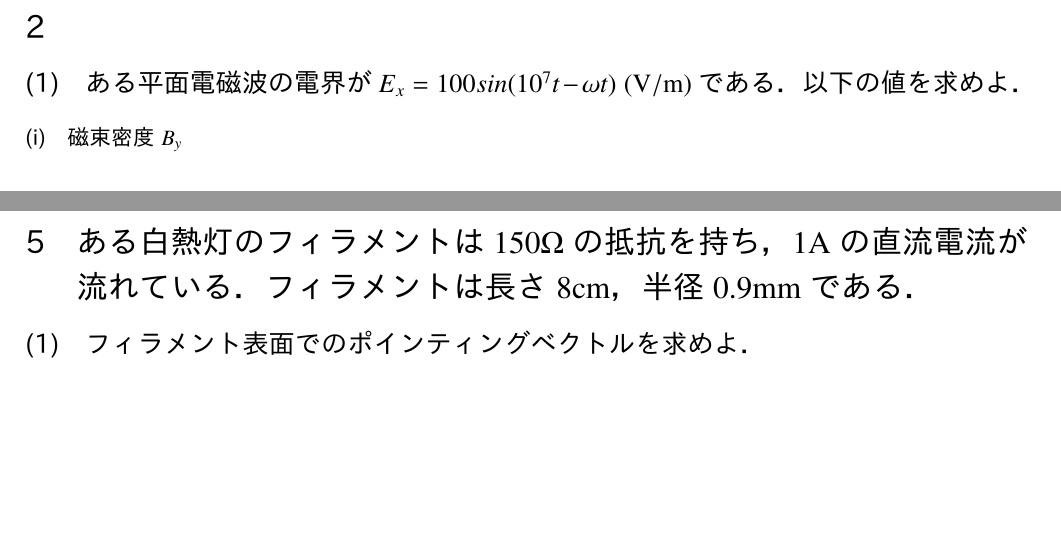
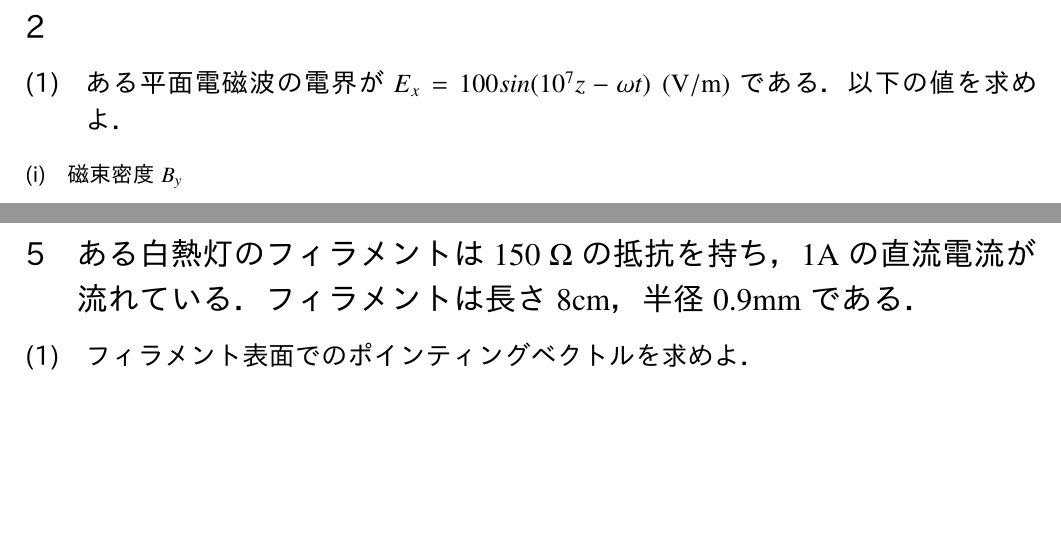
Before and after one commit to mkakh/Denjiki, a LaTeX problem sheet (hw14/hw14.tex): two parts of pages 2 and 4 of 5, joined at a grey line, cut so that both start at the same text. The pictures show the PDF file hw14/hw14.pdf that the author committed with the source.

Commit message:
update hw14

```diff
--- a/hw14/hw14.tex
+++ b/hw14/hw14.tex
@@ -40,7 +40,7 @@
 
 \begin{samepage}
 \section{}
-\subsection{ある平面電磁波の電界が \(E_x=100sin(10^7 t - \omega t)\;\si{(V/m)}\) である．以下の値を求めよ．}
+\subsection{ある平面電磁波の電界が \(E_x=100sin(10^7 z - \omega t)\;\si{(V/m)}\) である．以下の値を求めよ．}
 \subsubsection{磁束密度 \(B_y\)}
 \vspace*{7.5em}
 \subsubsection{波長 \(\lambda\)}
```
Also changed, not shown: hw14/hw14.pdf, hw14/hw14.tex (2 more changed lines).
